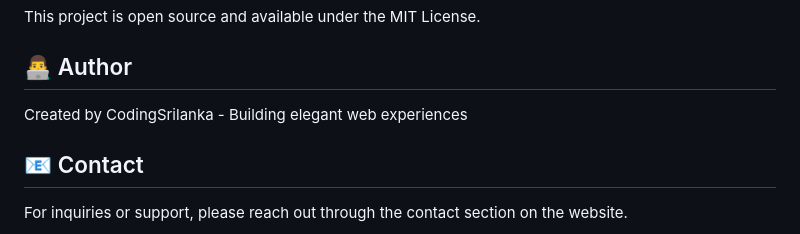
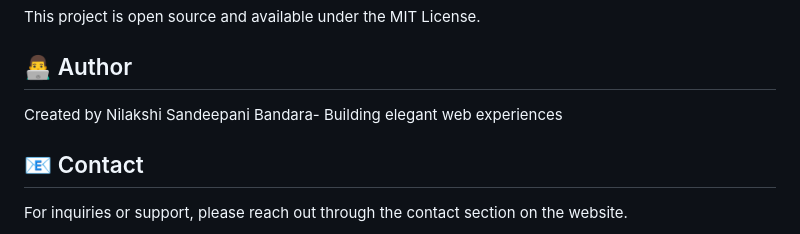
Before and after one commit to Nilakshi239/foods, a Markdown page: README.md, the part around the change. Rendered like a GitHub page.

```diff
--- a/README.md
+++ b/README.md
@@ -112,7 +112,7 @@ This project is open source and available under the MIT License.
 
 ## 👨‍💻 Author
 
-Created by CodingSrilanka - Building elegant web experiences
+Created by Nilakshi Sandeepani Bandara- Building elegant web experiences
 
 ## 📧 Contact
 
```
